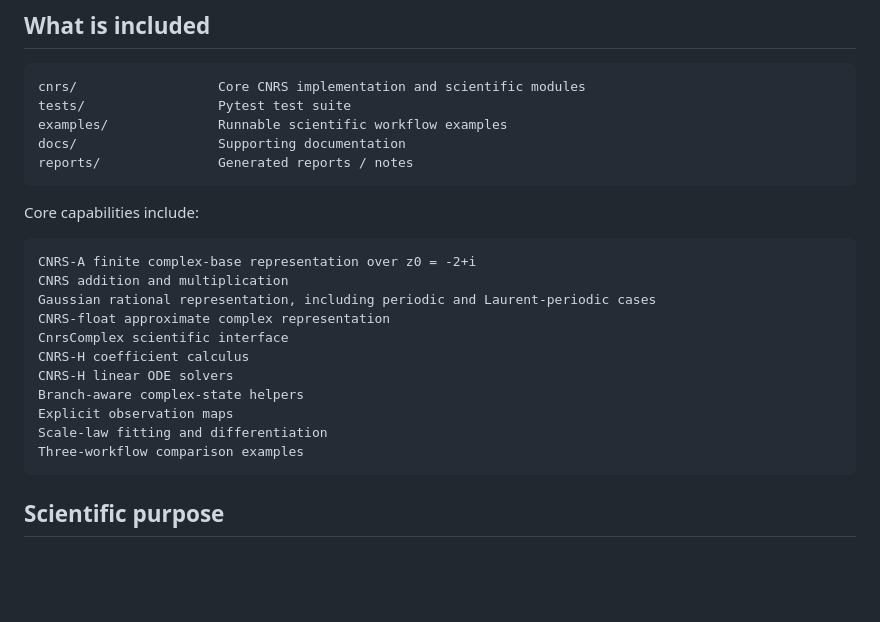
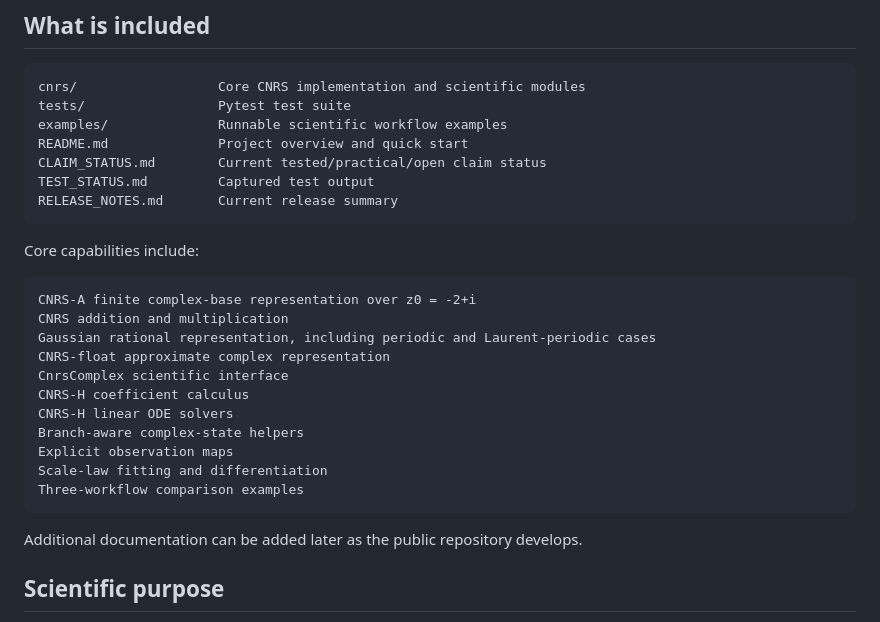
Before and after one commit to DonGPalmer/CNRS_Scientific_Toolkit, a Markdown page: README.md, the part around the change. GitHub-like rendering; blank space fills up the shorter version.

````diff
--- a/README.md
+++ b/README.md
@@ -17,8 +17,10 @@ standard real/complex input
 cnrs/                  Core CNRS implementation and scientific modules
 tests/                 Pytest test suite
 examples/              Runnable scientific workflow examples
-docs/                  Supporting documentation
-reports/               Generated reports / notes
+README.md              Project overview and quick start
+CLAIM_STATUS.md        Current tested/practical/open claim status
+TEST_STATUS.md         Captured test output
+RELEASE_NOTES.md       Current release summary
 ```
 
 Core capabilities include:
@@ -36,6 +38,8 @@ Explicit observation maps
 Scale-law fitting and differentiation
 Three-workflow comparison examples
 ```
+
+Additional documentation can be added later as the public repository develops.
 
 ## Scientific purpose
 
````
